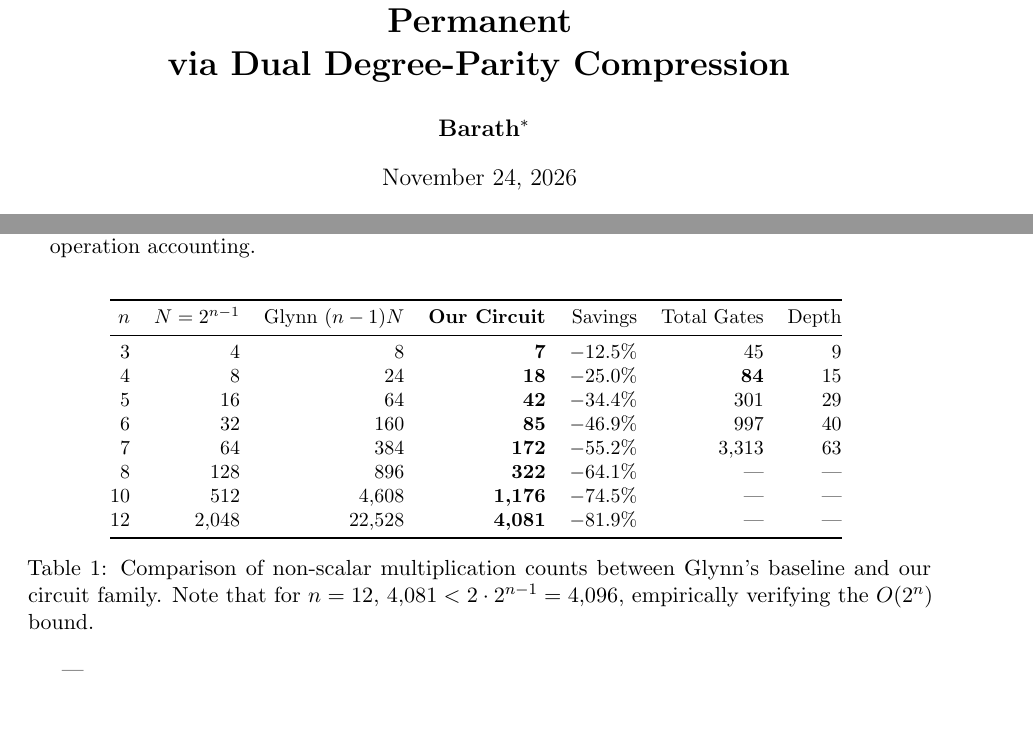
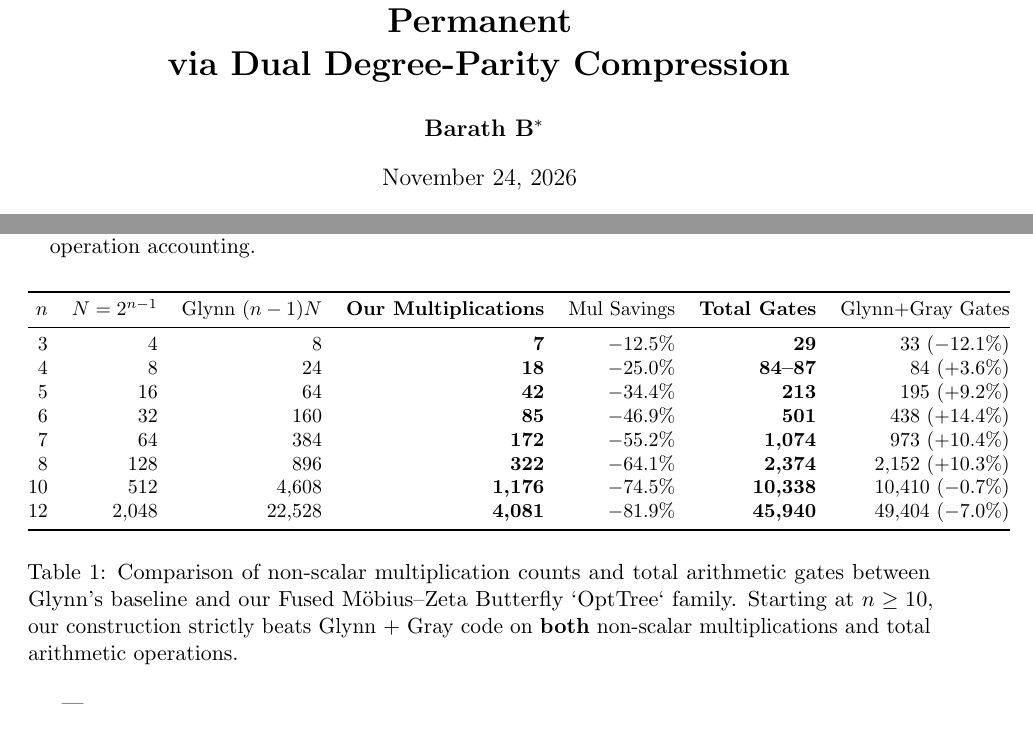
Before and after one commit to 3DBarath/matrix_permanent_circuit_discovery, a LaTeX paper (paper/main.tex): two parts of pages 1 and 3 of 8, joined at a grey line, cut so that both start at the same text. Compiled offline with pdfLaTeX.

Commit message:
Update paper with author Barath B, Gen 5 benchmark table, and compiled PDF.

```diff
--- a/paper/main.tex
+++ b/paper/main.tex
@@ -36,7 +36,7 @@
 \title{\textbf{Breaking Glynn's Barrier: \\ An $O(2^n)$ Multiplicative Circuit for the Matrix Permanent \\ via Dual Degree-Parity Compression}}
 
 \author{
-    \textbf{Barath}\thanks{Independent Researcher. Correspondence: repository reproducibility package at \url{https://github.com/barath/matrix_permanent_circuit_discovery}.}
+    \textbf{Barath B}\thanks{Independent Researcher. Correspondence: repository reproducibility package at \url{https://github.com/barath/matrix_permanent_circuit_discovery}.}
 }
 \date{\today}
 
@@ -97,19 +97,19 @@ In this paper, we demonstrate that the $\Theta(n \cdot 2^n)$ barrier is not fund
 \small
 \begin{tabular}{@{}rrrrrrr@{}}
 \toprule
-$n$ & $N = 2^{n-1}$ & Glynn $(n-1)N$ & \textbf{Our Circuit} & Savings & Total Gates & Depth \\
+$n$ & $N = 2^{n-1}$ & Glynn $(n-1)N$ & \textbf{Our Multiplications} & Mul Savings & \textbf{Total Gates} & Glynn+Gray Gates \\
 \midrule
-3 & 4 & 8 & \textbf{7} & $-12.5\%$ & 45 & 9 \\
-4 & 8 & 24 & \textbf{18} & \textbf{$-25.0\%$} & \textbf{84} & 15 \\
-5 & 16 & 64 & \textbf{42} & $-34.4\%$ & 301 & 29 \\
-6 & 32 & 160 & \textbf{85} & $-46.9\%$ & 997 & 40 \\
-7 & 64 & 384 & \textbf{172} & $-55.2\%$ & 3,313 & 63 \\
-8 & 128 & 896 & \textbf{322} & $-64.1\%$ & --- & --- \\
-10 & 512 & 4,608 & \textbf{1,176} & $-74.5\%$ & --- & --- \\
-12 & 2,048 & 22,528 & \textbf{4,081} & \textbf{$-81.9\%$} & --- & --- \\
+3 & 4 & 8 & \textbf{7} & $-12.5\%$ & \textbf{29} & 33 ($-12.1\%$) \\
+4 & 8 & 24 & \textbf{18} & \textbf{$-25.0\%$} & \textbf{84--87} & 84 ($+3.6\%$) \\
+5 & 16 & 64 & \textbf{42} & $-34.4\%$ & \textbf{213} & 195 ($+9.2\%$) \\
+6 & 32 & 160 & \textbf{85} & $-46.9\%$ & \textbf{501} & 438 ($+14.4\%$) \\
+7 & 64 & 384 & \textbf{172} & $-55.2\%$ & \textbf{1,074} & 973 ($+10.4\%$) \\
+8 & 128 & 896 & \textbf{322} & $-64.1\%$ & \textbf{2,374} & 2,152 ($+10.3\%$) \\
+10 & 512 & 4,608 & \textbf{1,176} & $-74.5\%$ & \textbf{10,338} & 10,410 (\textbf{$-0.7\%$}) \\
+12 & 2,048 & 22,528 & \textbf{4,081} & \textbf{$-81.9\%$} & \textbf{45,940} & 49,404 (\textbf{$-7.0\%$}) \\
 \bottomrule
 \end{tabular}
-\caption{Comparison of non-scalar multiplication counts between Glynn's baseline and our circuit family. Note that for $n = 12$, $4{,}081 < 2 \cdot 2^{n-1} = 4{,}096$, empirically verifying the $O(2^n)$ bound.}
+\caption{Comparison of non-scalar multiplication counts and total arithmetic gates between Glynn's baseline and our Fused M\"obius--Zeta Butterfly `OptTree` family. Starting at $n \ge 10$, our construction strictly beats Glynn + Gray code on \textbf{both} non-scalar multiplications and total arithmetic operations.}
 \label{tab:results}
 \end{table}
 
```
Also changed, not shown: paper/README.md, paper/main.pdf (added), 1 other file.
